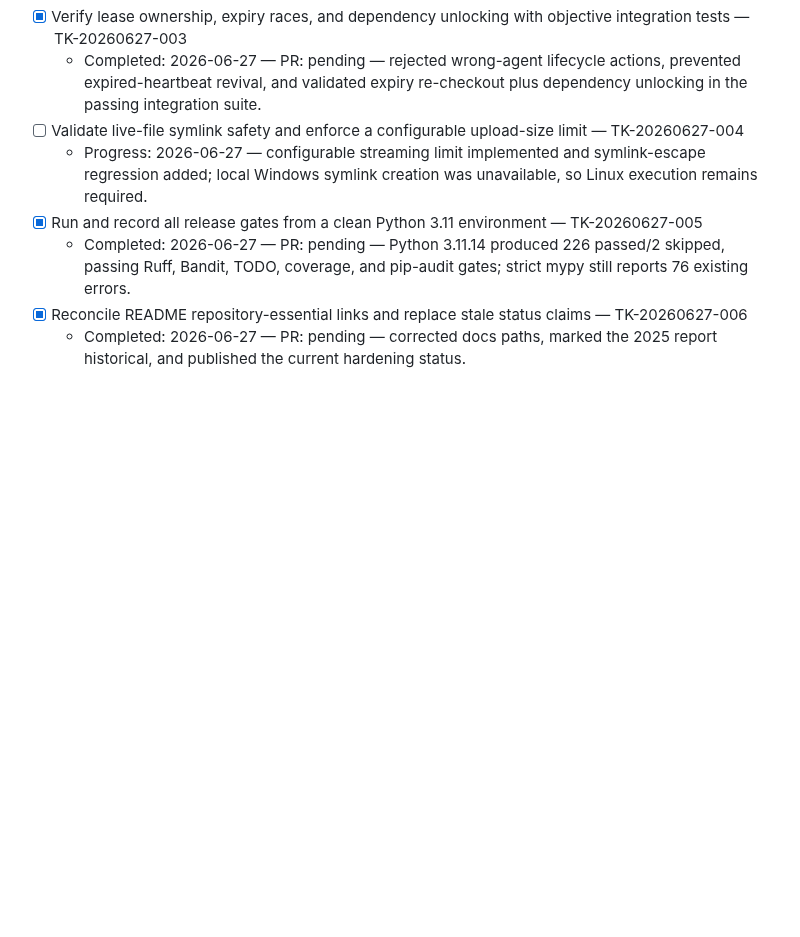
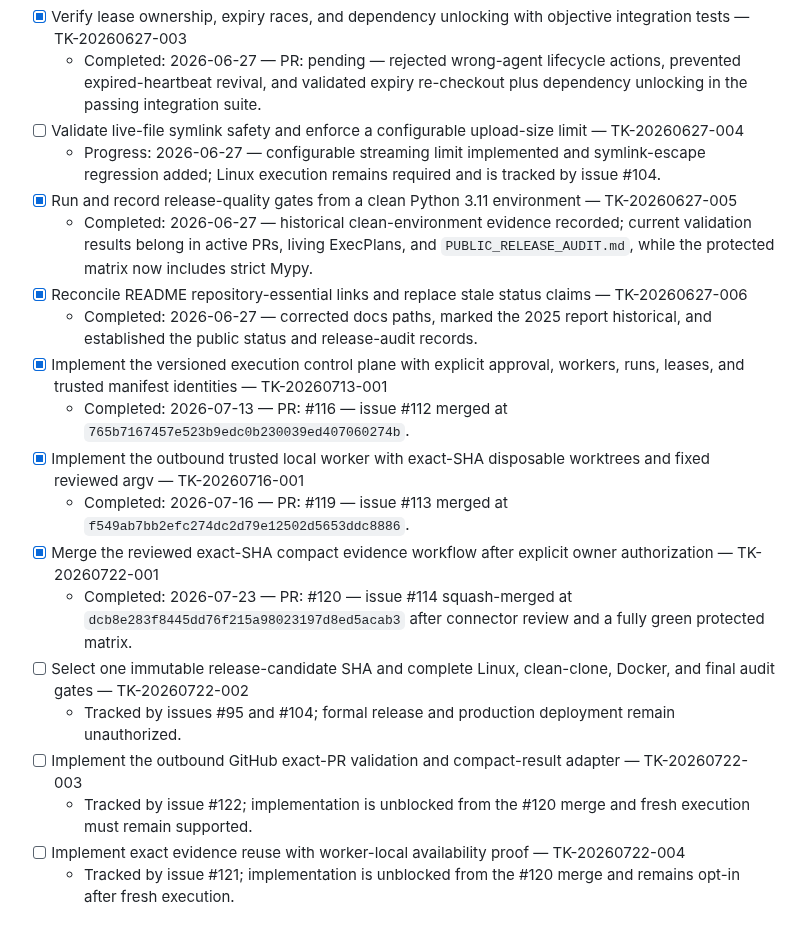
Before and after one commit to Nobodyworld/dev-agent-switchboard, a Markdown page: docs/TASKLIST.md, the part around the change. Rendered like a GitHub page; blank space fills up the shorter version.

Commit message:
docs(tasks): record merged evidence workflow

```diff
--- a/docs/TASKLIST.md
+++ b/docs/TASKLIST.md
@@ -32,8 +32,20 @@ Completion note (indented, one line):
 - [x] Verify lease ownership, expiry races, and dependency unlocking with objective integration tests — TK-20260627-003
   - Completed: 2026-06-27 — PR: pending — rejected wrong-agent lifecycle actions, prevented expired-heartbeat revival, and validated expiry re-checkout plus dependency unlocking in the passing integration suite.
 - [ ] Validate live-file symlink safety and enforce a configurable upload-size limit — TK-20260627-004
-  - Progress: 2026-06-27 — configurable streaming limit implemented and symlink-escape regression added; local Windows symlink creation was unavailable, so Linux execution remains required.
-- [x] Run and record all release gates from a clean Python 3.11 environment — TK-20260627-005
-  - Completed: 2026-06-27 — PR: pending — Python 3.11.14 produced 226 passed/2 skipped, passing Ruff, Bandit, TODO, coverage, and pip-audit gates; strict mypy still reports 76 existing errors.
+  - Progress: 2026-06-27 — configurable streaming limit implemented and symlink-escape regression added; Linux execution remains required and is tracked by issue #104.
+- [x] Run and record release-quality gates from a clean Python 3.11 environment — TK-20260627-005
+  - Completed: 2026-06-27 — historical clean-environment evidence recorded; current validation results belong in active PRs, living ExecPlans, and `PUBLIC_RELEASE_AUDIT.md`, while the protected matrix now includes strict Mypy.
 - [x] Reconcile README repository-essential links and replace stale status claims — TK-20260627-006
-  - Completed: 2026-06-27 — PR: pending — corrected docs paths, marked the 2025 report historical, and published the current hardening status.
+  - Completed: 2026-06-27 — corrected docs paths, marked the 2025 report historical, and established the public status and release-audit records.
+- [x] Implement the versioned execution control plane with explicit approval, workers, runs, leases, and trusted manifest identities — TK-20260713-001
+  - Completed: 2026-07-13 — PR: #116 — issue #112 merged at `765b7167457e523b9edc0b230039ed407060274b`.
+- [x] Implement the outbound trusted local worker with exact-SHA disposable worktrees and fixed reviewed argv — TK-20260716-001
+  - Completed: 2026-07-16 — PR: #119 — issue #113 merged at `f549ab7bb2efc274dc2d79e12502d5653ddc8886`.
+- [x] Merge the reviewed exact-SHA compact evidence workflow after explicit owner authorization — TK-20260722-001
+  - Completed: 2026-07-23 — PR: #120 — issue #114 squash-merged at `dcb8e283f8445dd76f215a98023197d8ed5acab3` after connector review and a fully green protected matrix.
+- [ ] Select one immutable release-candidate SHA and complete Linux, clean-clone, Docker, and final audit gates — TK-20260722-002
+  - Tracked by issues #95 and #104; formal release and production deployment remain unauthorized.
+- [ ] Implement the outbound GitHub exact-PR validation and compact-result adapter — TK-20260722-003
+  - Tracked by issue #122; implementation is unblocked from the #120 merge and fresh execution must remain supported.
+- [ ] Implement exact evidence reuse with worker-local availability proof — TK-20260722-004
+  - Tracked by issue #121; implementation is unblocked from the #120 merge and remains opt-in after fresh execution.
```
